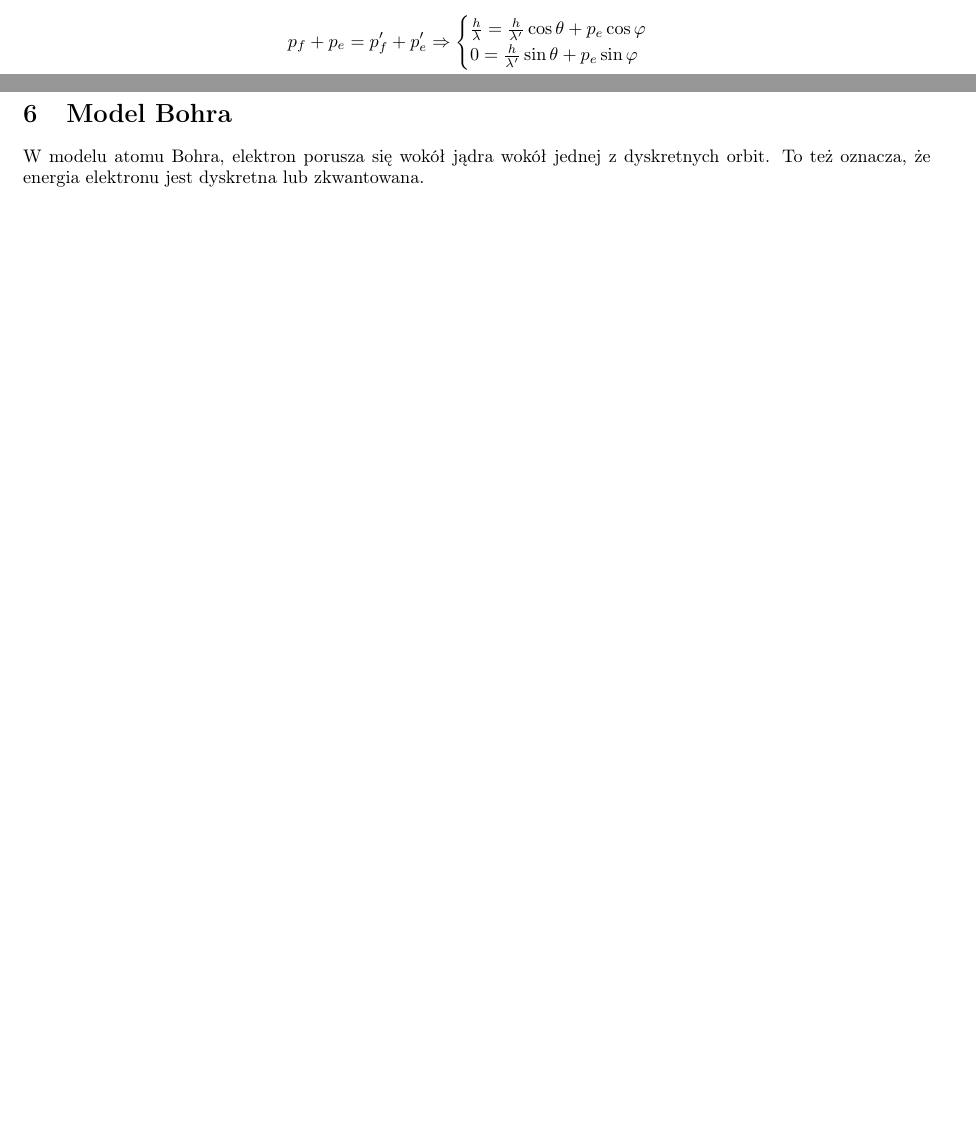
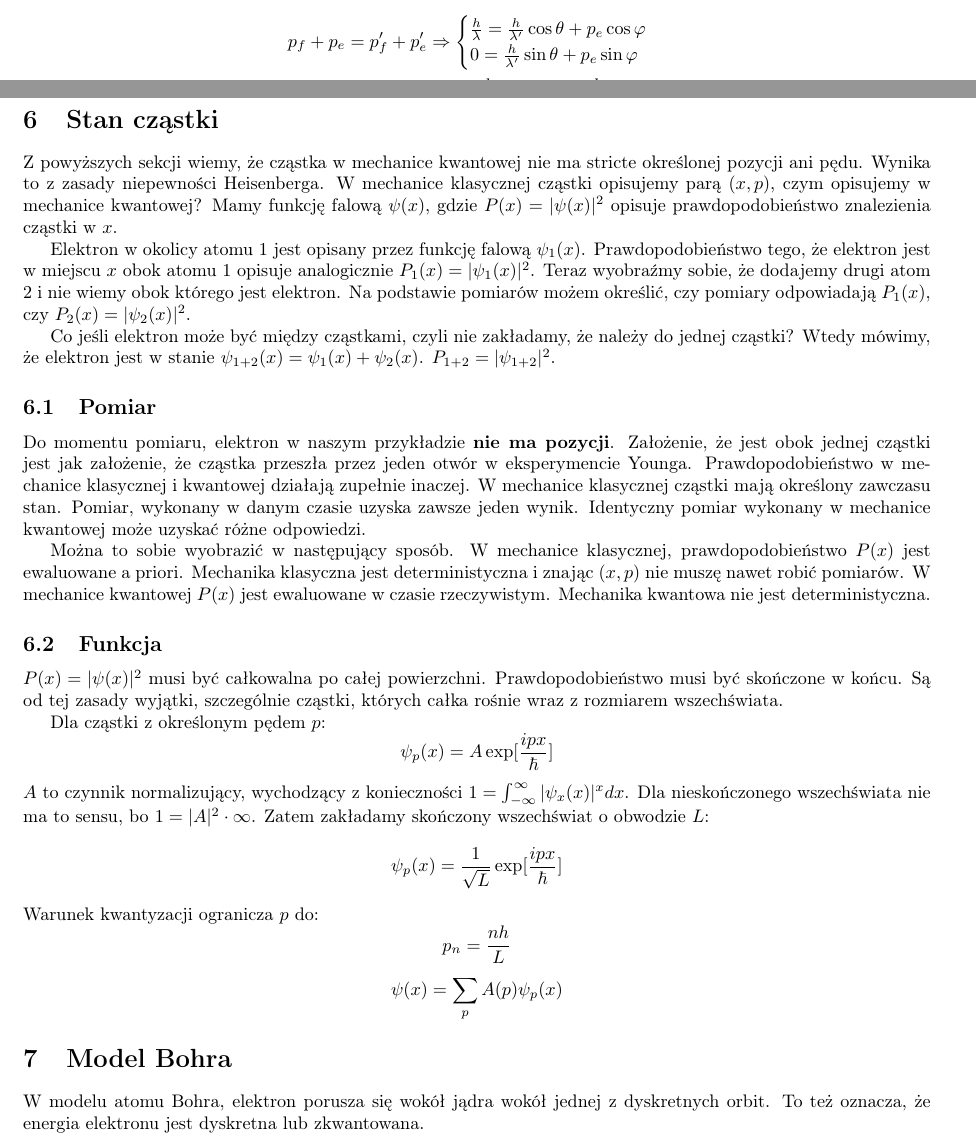
Before and after one commit to TCA166/notes, a LaTeX document (fizyka-kwantowa/kwantowa.tex): two parts of pages 2 and 3 of 3 before the commit and two parts of pages 2 and 3 of 4 after it, joined at a grey line, cut so that both start at the same text, the shorter picture padded with empty space. Compiled offline with pdfLaTeX.

Commit message:
fizyka kwantowa stany

```diff
--- a/fizyka-kwantowa/kwantowa.tex
+++ b/fizyka-kwantowa/kwantowa.tex
@@ -184,6 +184,68 @@ E_f + E_e = E_f' + E_e' \Rightarrow \frac{hc}{\lambda} + m_ec^2 =
 \frac{hc}{\lambda'} + E_e'
 $$
 
+\section{Stan cząstki}
+
+Z powyższych sekcji wiemy, że cząstka w mechanice kwantowej nie ma stricte
+określonej pozycji ani pędu. Wynika to z zasady niepewności Heisenberga.
+W mechanice klasycznej cząstki opisujemy parą $(x, p)$, czym opisujemy w
+mechanice kwantowej? Mamy funkcję falową $\psi(x)$, gdzie $P(x) = |\psi(x)|^2$
+opisuje prawdopodobieństwo znalezienia cząstki w $x$.
+
+Elektron w okolicy atomu $1$ jest opisany przez funkcję falową $\psi_1(x)$.
+Prawdopodobieństwo tego, że elektron jest w miejscu $x$ obok atomu $1$ opisuje
+analogicznie $P_1(x) = |\psi_1(x)|^2$. Teraz wyobraźmy sobie, że
+dodajemy drugi atom $2$ i nie wiemy obok
+którego jest elektron. Na podstawie pomiarów możem określić, czy pomiary
+odpowiadają $P_1(x)$, czy $P_2(x) = |\psi_2(x)|^2$.
+
+Co jeśli elektron może być między cząstkami, czyli nie zakładamy, że należy
+do jednej cząstki? Wtedy mówimy, że elektron jest w stanie $\psi_{1 +
+2}(x) = \psi_1(x) + \psi_2(x)$. $P_{1 + 2} = |\psi_{1 + 2}|^2$.
+
+\subsection{Pomiar}
+
+Do momentu pomiaru, elektron w naszym przykładzie \textbf{nie ma
+pozycji}. Założenie, że
+jest obok jednej cząstki jest jak założenie, że cząstka przeszła przez jeden
+otwór w eksperymencie Younga. Prawdopodobieństwo w mechanice
+klasycznej i kwantowej działają zupełnie inaczej. W mechanice klasycznej
+cząstki mają określony zawczasu stan. Pomiar, wykonany w danym czasie uzyska
+zawsze jeden wynik. Identyczny pomiar wykonany w mechanice kwantowej może
+uzyskać różne odpowiedzi.
+
+Można to sobie wyobrazić w następujący sposób. W mechanice
+klasycznej, prawdopodobieństwo $P(x)$ jest ewaluowane a priori.
+Mechanika klasyczna jest deterministyczna i znając $(x, p)$ nie muszę
+nawet robić pomiarów. W mechanice kwantowej $P(x)$ jest ewaluowane w czasie
+rzeczywistym. Mechanika kwantowa nie jest deterministyczna.
+
+\subsection{Funkcja}
+
+$P(x) = |\psi(x)|^2$ musi być całkowalna po całej powierzchni.
+Prawdopodobieństwo musi być skończone w końcu. Są od tej zasady
+wyjątki, szczególnie cząstki, których całka rośnie wraz z rozmiarem
+wszechświata.
+
+Dla cząstki z określonym pędem $p$:
+$$
+\psi_p(x) = A\exp[\frac{ipx}{\hbar}]
+$$
+$A$ to czynnik normalizujący, wychodzący z konieczności
+$1 = \int_{-\infty}^{\infty} |\psi_x(x)|^x dx$. Dla nieskończonego
+wszechświata nie ma to sensu, bo $1 = |A|^2 \cdot \infty$.
+Zatem zakładamy skończony wszechświat o obwodzie $L$:
+$$
+\psi_p(x) = \frac{1}{\sqrt{L}}\exp[\frac{ipx}{\hbar}]
+$$
+Warunek kwantyzacji ogranicza $p$ do:
+$$
+p_n = \frac{nh}{L}
+$$
+$$
+\psi(x) = \sum_{p} A(p) \psi_p(x)
+$$
+
 \section{Model Bohra}
 
 W modelu atomu Bohra, elektron porusza się wokół jądra wokół jednej z
```
Also changed, not shown: fizyka-kwantowa/kwantowa.pdf.
